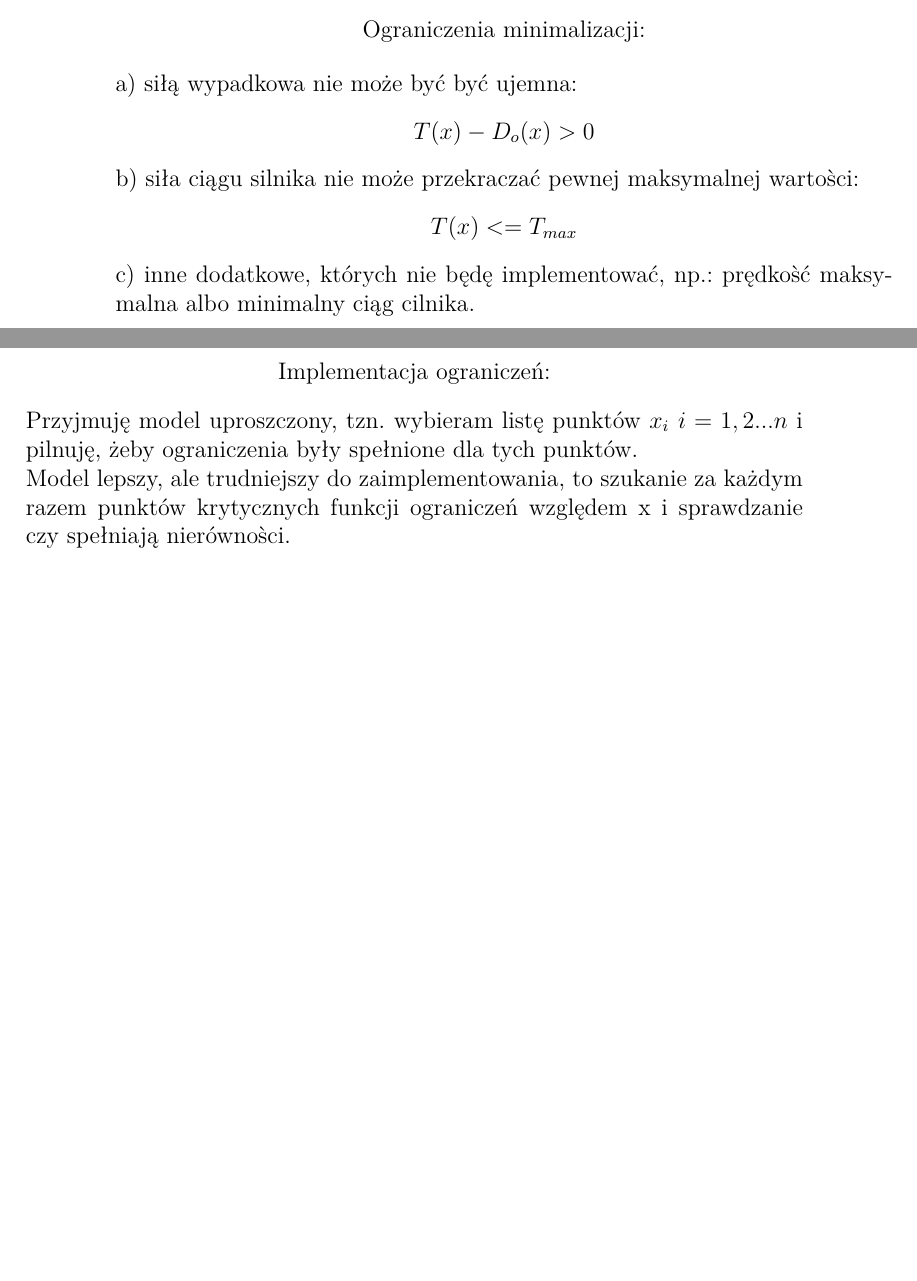
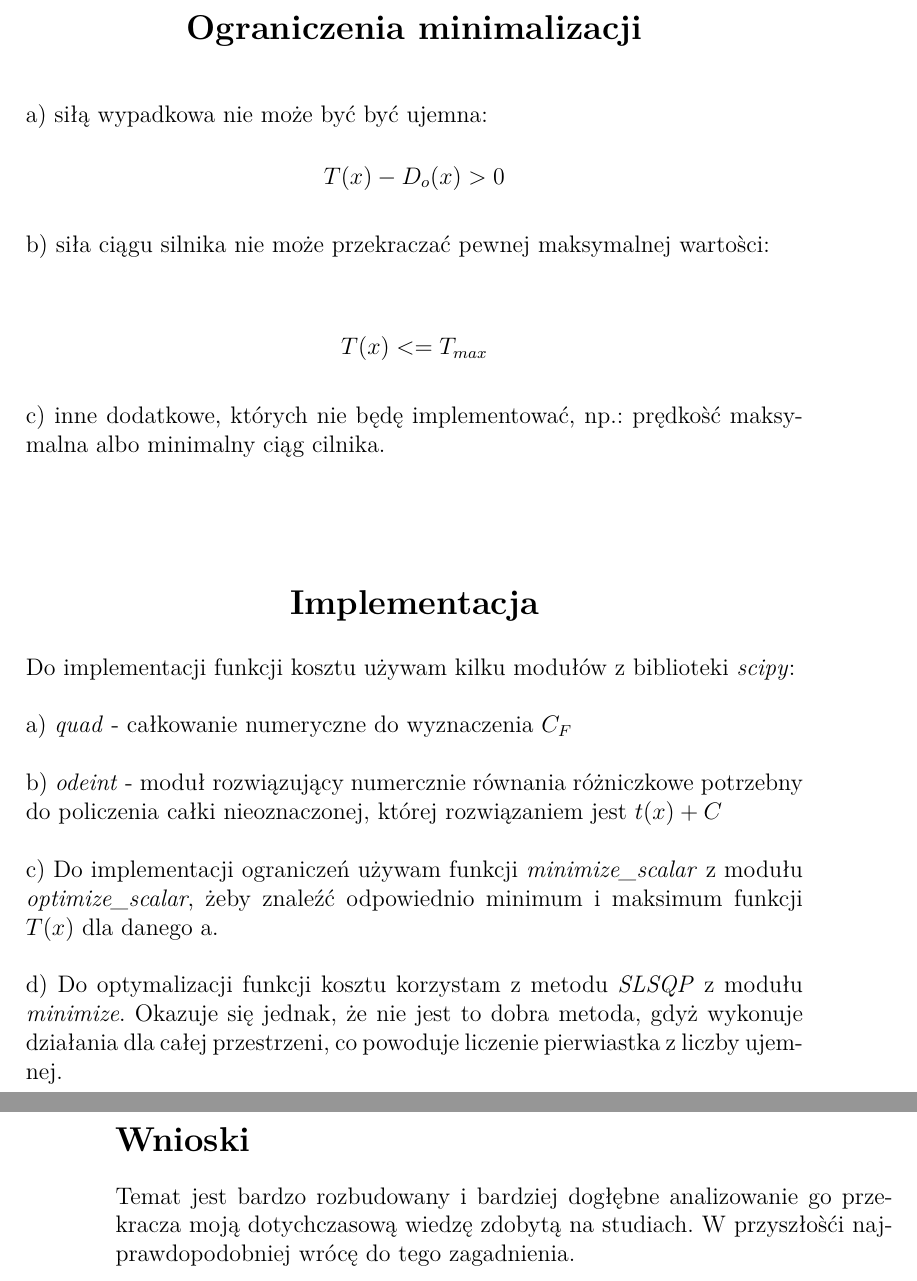
Before and after one commit to Bartanakin/Optimization-methods-project, a LaTeX document (projektMO.tex): two parts of pages 2 and 3 of 3 before the commit and two parts of pages 3 and 4 of 4 after it, joined at a grey line, cut so that both start at the same text, the shorter picture padded with empty space. Compiled offline with pdfLaTeX.

Commit message:
Last corollaries

```diff
--- a/projektMO.tex
+++ b/projektMO.tex
@@ -66,24 +69,31 @@ Ostatecznie optymalizujemy:
 \begin{center}
 \( f([a_0, ..., a_n]) = (t(x_c) + C )P_t + P_F F_C \int_{0}^{x_c}  T(x) \,dx \)\\
 \end{center}
+\pagebreak
 \begin{center}
-Ograniczenia minimalizacji:\\
+\section*{Ograniczenia minimalizacji}
 \end{center}
-a) siłą wypadkowa nie może być być ujemna:
+a) siłą wypadkowa nie może być być ujemna: \\
 \begin{center}
 \(T(x) - D_o(x) > 0\)
 \end{center}
-b) siła ciągu silnika nie może przekraczać pewnej maksymalnej warto{{\`s}}ci:
+b) siła ciągu silnika nie może przekraczać pewnej maksymalnej warto{{\`s}}ci: \\
 \begin{center}
 \(T(x) <= T_{max}\)
 \end{center}
 c) inne dodatkowe, których nie będę implementować, np.: prędko{{\`s}}ć maksymalna albo minimalny ciąg cilnika. \\\\
 \begin{center}
-Implementacja ograniczeń: \\
+\section*{Implementacja}
 \end{center}
-Przyjmuję model uproszczony, tzn. wybieram listę punktów \( x_i\) \(i = 1,2...n \) i pilnuję, żeby ograniczenia były spełnione dla tych punktów. \\
-Model lepszy, ale trudniejszy do zaimplementowania, to szukanie za każdym razem punktów krytycznych funkcji ograniczeń względem x i sprawdzanie czy spełniają nierówno{{\`s}}ci.\\
-
+Do implementacji funkcji kosztu używam kilku modułów z biblioteki \emph{scipy}:\\\\
+a)  \emph{quad} - całkowanie numeryczne do wyznaczenia \(C_F\)\\\\
+b)  \emph{odeint} - moduł rozwiązujący numercznie równania różniczkowe potrzebny do policzenia całki nieoznaczonej, której rozwiązaniem jest \(  t(x) + C \) \\\\
+c) Do implementacji ograniczeń używam funkcji \emph{minimize\_scalar} z modułu \emph{optimize\_scalar}, żeby znaleźć odpowiednio minimum i maksimum funkcji \(T(x) \) dla danego a.\\\\
+d) Do optymalizacji funkcji kosztu korzystam z metodu \emph{SLSQP} z modułu \emph{minimize}.
+Okazuje się jednak, że nie jest to dobra metoda, gdyż wykonuje działania dla całej przestrzeni, co powoduje liczenie pierwiastka z liczby ujemnej.\\
+\pagebreak
+\section*{Wnioski}
+Temat jest bardzo rozbudowany i bardziej dogłębne analizowanie go przekracza moją dotychczasową wiedzę zdobytą na studiach. W przyszło{{\`s}}ći najprawdopodobniej wrócę do tego zagadnienia.
 
 
 
```
Also changed, not shown: projektMO.pdf, projektMO.tex (3 more changed lines), 1 other file.
